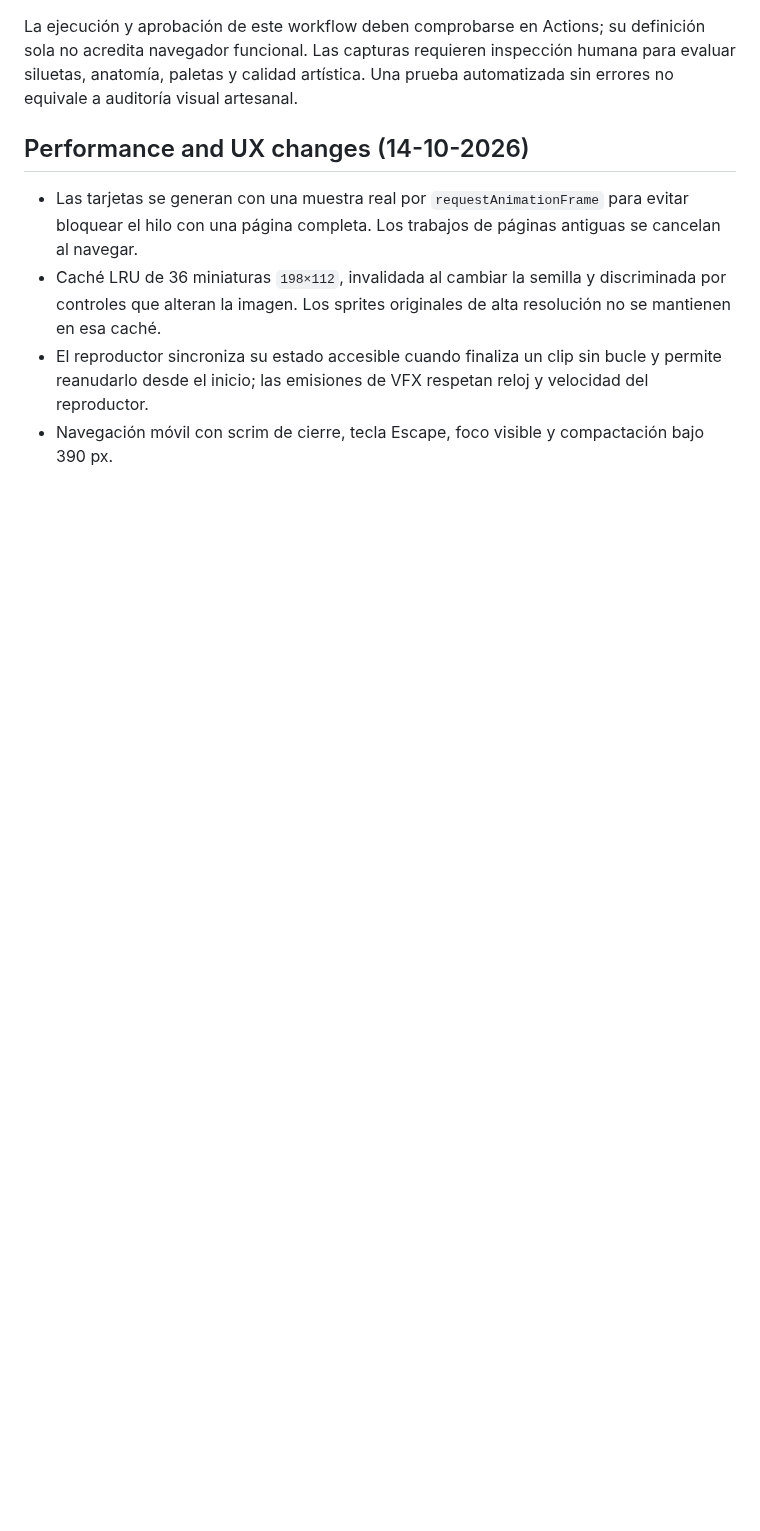
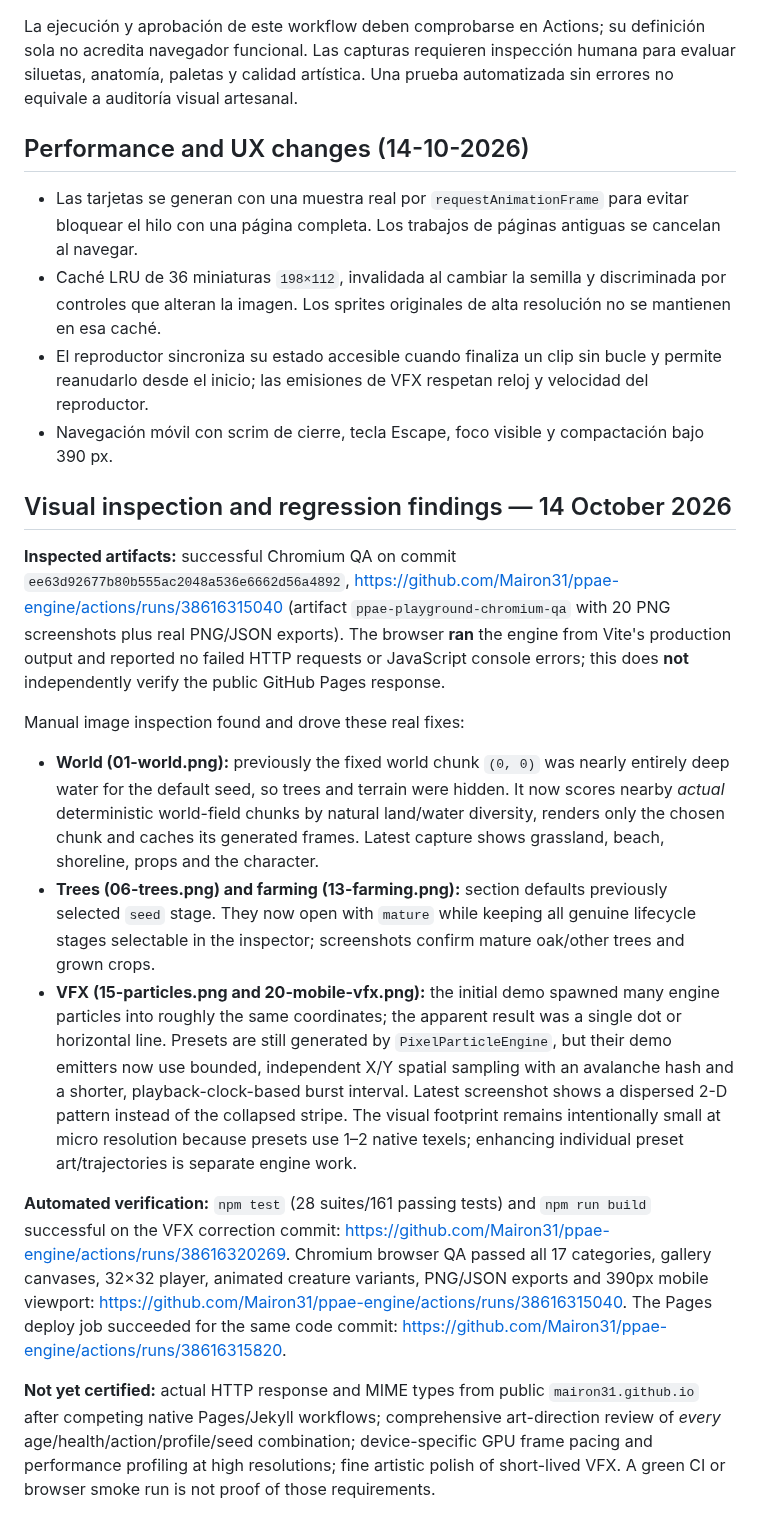
Before and after one commit to Mairon31/ppae-engine, a Markdown page: docs/PLAYGROUND.md, the part around the change. Drawn GitHub-style; blank space fills up the shorter version.

Commit message:
docs(playground): record screenshot-based art fixes and final Chromium, CI and Pages evidence

```diff
--- a/docs/PLAYGROUND.md
+++ b/docs/PLAYGROUND.md
@@ -44,3 +44,24 @@ La ejecución y aprobación de este workflow deben comprobarse en Actions; su de
 - Caché LRU de 36 miniaturas `198×112`, invalidada al cambiar la semilla y discriminada por controles que alteran la imagen. Los sprites originales de alta resolución no se mantienen en esa caché.
 - El reproductor sincroniza su estado accesible cuando finaliza un clip sin bucle y permite reanudarlo desde el inicio; las emisiones de VFX respetan reloj y velocidad del reproductor.
 - Navegación móvil con scrim de cierre, tecla Escape, foco visible y compactación bajo 390 px.
+
+
+## Visual inspection and regression findings — 14 October 2026
+
+**Inspected artifacts:** successful Chromium QA on commit `ee63d92677b80b555ac2048a536e6662d56a4892`,
+https://github.com/Mairon31/ppae-engine/actions/runs/38616315040 (artifact `ppae-playground-chromium-qa` with 20 PNG screenshots plus real PNG/JSON exports).
+The browser **ran** the engine from Vite's production output and reported no failed HTTP requests or JavaScript console errors; this does **not** independently verify the public GitHub Pages response.
+
+Manual image inspection found and drove these real fixes:
+
+- **World (01-world.png):** previously the fixed world chunk `(0, 0)` was nearly entirely deep water for the default seed, so trees and terrain were hidden. It now scores nearby *actual* deterministic world-field chunks by natural land/water diversity, renders only the chosen chunk and caches its generated frames. Latest capture shows grassland, beach, shoreline, props and the character.
+- **Trees (06-trees.png) and farming (13-farming.png):** section defaults previously selected `seed` stage. They now open with `mature` while keeping all genuine lifecycle stages selectable in the inspector; screenshots confirm mature oak/other trees and grown crops.
+- **VFX (15-particles.png and 20-mobile-vfx.png):** the initial demo spawned many engine particles into roughly the same coordinates; the apparent result was a single dot or horizontal line. Presets are still generated by `PixelParticleEngine`, but their demo emitters now use bounded, independent X/Y spatial sampling with an avalanche hash and a shorter, playback-clock-based burst interval. Latest screenshot shows a dispersed 2-D pattern instead of the collapsed stripe. The visual footprint remains intentionally small at micro resolution because presets use 1–2 native texels; enhancing individual preset art/trajectories is separate engine work.
+
+**Automated verification:** `npm test` (28 suites/161 passing tests) and `npm run build` successful on the VFX correction commit:
+https://github.com/Mairon31/ppae-engine/actions/runs/38616320269. Chromium browser QA passed all 17 categories, gallery canvases, 32×32 player, animated creature variants, PNG/JSON exports and 390px mobile viewport:
+https://github.com/Mairon31/ppae-engine/actions/runs/38616315040.
+The Pages deploy job succeeded for the same code commit:
+https://github.com/Mairon31/ppae-engine/actions/runs/38616315820.
+
+**Not yet certified:** actual HTTP response and MIME types from public `mairon31.github.io` after competing native Pages/Jekyll workflows; comprehensive art-direction review of *every* age/health/action/profile/seed combination; device-specific GPU frame pacing and performance profiling at high resolutions; fine artistic polish of short-lived VFX. A green CI or browser smoke run is not proof of those requirements.
```
